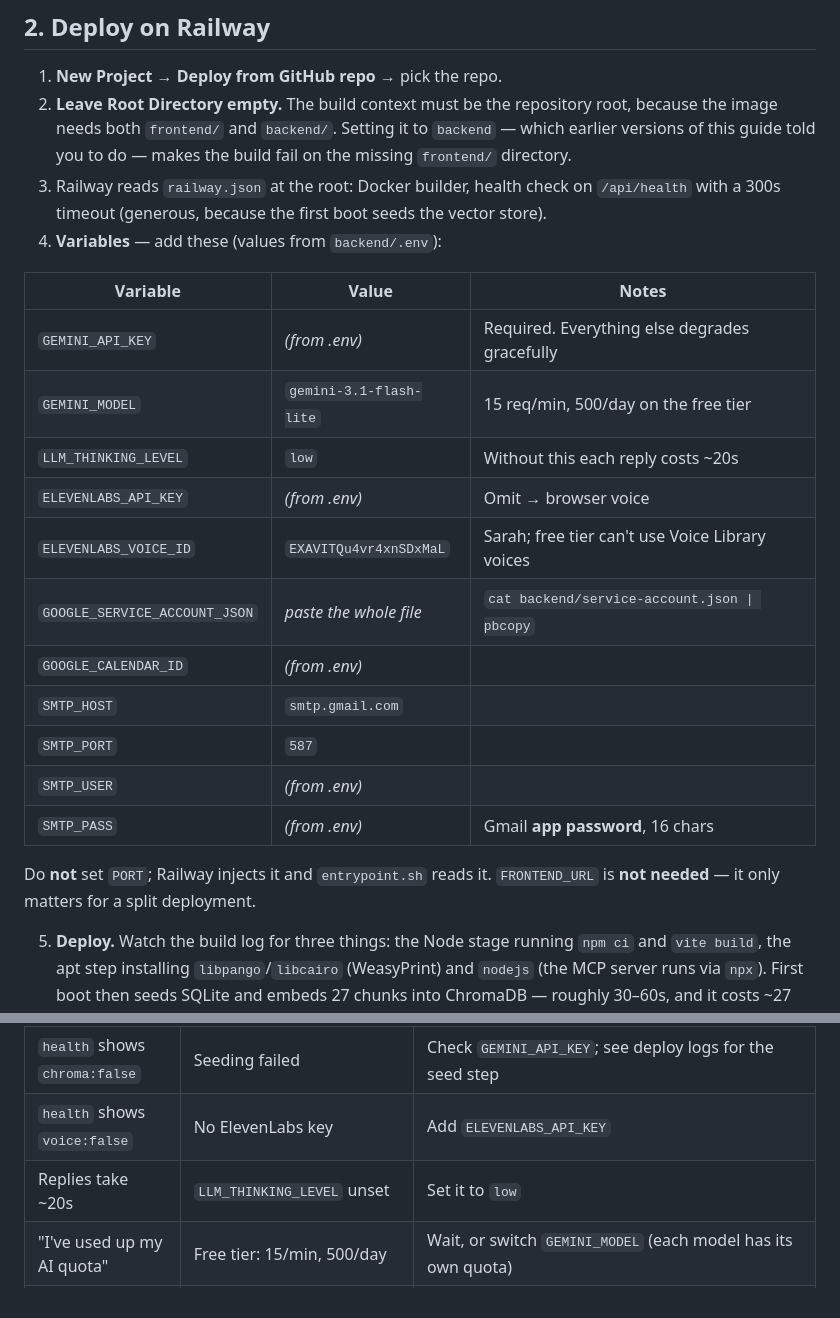
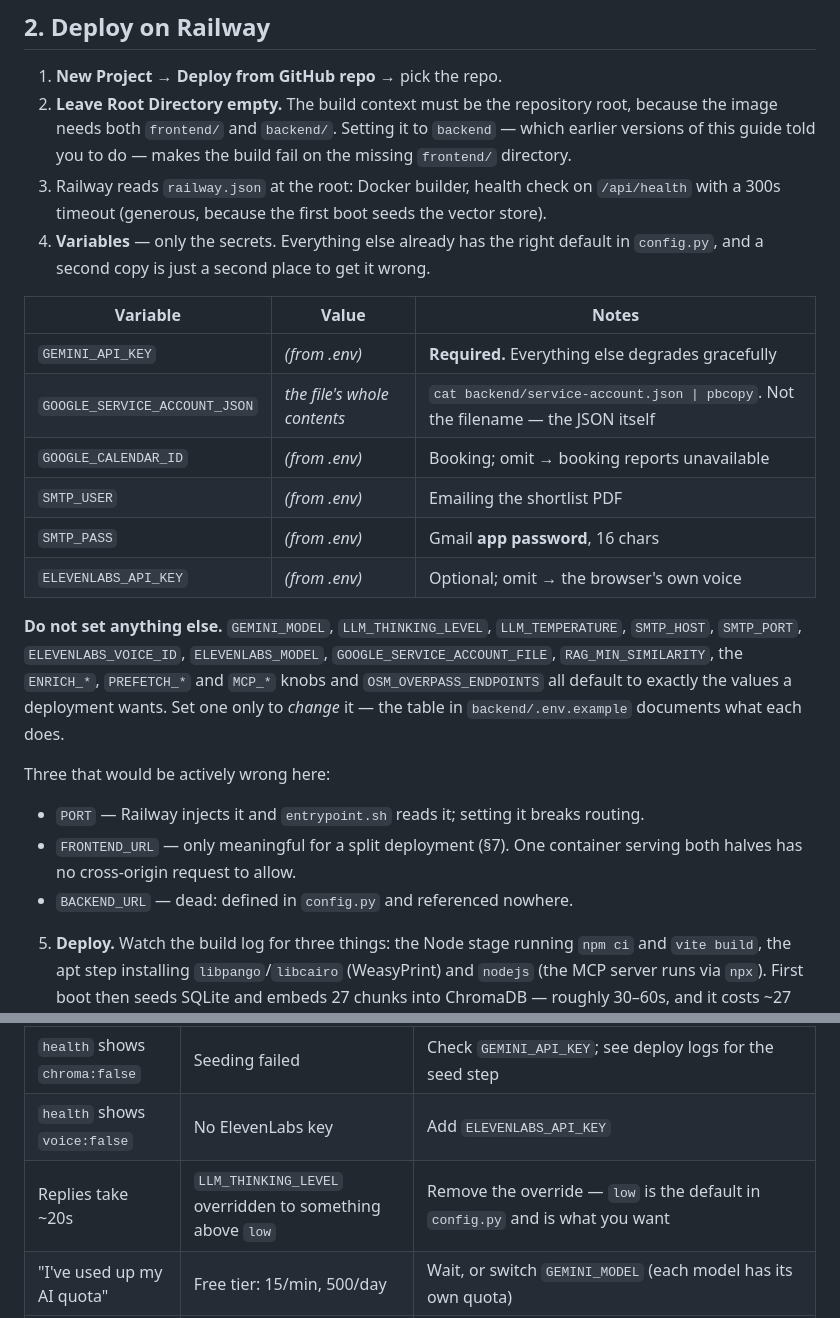
Before and after one commit to risvan1605/Property-Scout, a Markdown page: Docs/deployment.md, 2 parts joined by grey strips. Drawn GitHub-style.

Commit message:
Trim the Railway variable list to the secrets
Of the 22 variables in backend/.env, 18 restate what config.py already
defaults to, so the deployment guide was asking for a second copy of
values that cannot differ — and a second place to get them wrong. The
list is now the six that actually carry a secret or an account id.

Names three that would be actively wrong to set here: PORT (Railway
injects it), FRONTEND_URL (only meaningful for a split deployment), and
BACKEND_URL (dead — defined in config.py, referenced nowhere).

The troubleshooting row telling you to set LLM_THINKING_LEVEL=low
contradicted its own default; slow replies mean an override above `low`,
not a missing one.

Co-Authored-By: Claude Opus 5 (1M context) <noreply@anthropic.com>

```diff
--- a/Docs/deployment.md
+++ b/Docs/deployment.md
@@ -66,24 +66,32 @@ git status --short | grep -E "\.env$|service-account|voice-agent-.*\.json" && \
 3. Railway reads `railway.json` at the root: Docker builder, health check on
    `/api/health` with a 300s timeout (generous, because the first boot seeds the
    vector store).
-4. **Variables** — add these (values from `backend/.env`):
+4. **Variables** — only the secrets. Everything else already has the right
+   default in `config.py`, and a second copy is just a second place to get it
+   wrong.
 
 | Variable | Value | Notes |
 |---|---|---|
-| `GEMINI_API_KEY` | *(from .env)* | Required. Everything else degrades gracefully |
-| `GEMINI_MODEL` | `gemini-3.1-flash-lite` | 15 req/min, 500/day on the free tier |
-| `LLM_THINKING_LEVEL` | `low` | Without this each reply costs ~20s |
-| `ELEVENLABS_API_KEY` | *(from .env)* | Omit → browser voice |
-| `ELEVENLABS_VOICE_ID` | `EXAVITQu4vr4xnSDxMaL` | Sarah; free tier can't use Voice Library voices |
-| `GOOGLE_SERVICE_ACCOUNT_JSON` | *paste the whole file* | `cat backend/service-account.json \| pbcopy` |
-| `GOOGLE_CALENDAR_ID` | *(from .env)* | |
-| `SMTP_HOST` | `smtp.gmail.com` | |
-| `SMTP_PORT` | `587` | |
-| `SMTP_USER` | *(from .env)* | |
+| `GEMINI_API_KEY` | *(from .env)* | **Required.** Everything else degrades gracefully |
+| `GOOGLE_SERVICE_ACCOUNT_JSON` | *the file's whole contents* | `cat backend/service-account.json \| pbcopy`. Not the filename — the JSON itself |
+| `GOOGLE_CALENDAR_ID` | *(from .env)* | Booking; omit → booking reports unavailable |
+| `SMTP_USER` | *(from .env)* | Emailing the shortlist PDF |
 | `SMTP_PASS` | *(from .env)* | Gmail **app password**, 16 chars |
+| `ELEVENLABS_API_KEY` | *(from .env)* | Optional; omit → the browser's own voice |
 
-Do **not** set `PORT`; Railway injects it and `entrypoint.sh` reads it.
-`FRONTEND_URL` is **not needed** — it only matters for a split deployment.
+**Do not set anything else.** `GEMINI_MODEL`, `LLM_THINKING_LEVEL`,
+`LLM_TEMPERATURE`, `SMTP_HOST`, `SMTP_PORT`, `ELEVENLABS_VOICE_ID`,
+`ELEVENLABS_MODEL`, `GOOGLE_SERVICE_ACCOUNT_FILE`, `RAG_MIN_SIMILARITY`, the
+`ENRICH_*`, `PREFETCH_*` and `MCP_*` knobs and `OSM_OVERPASS_ENDPOINTS` all
+default to exactly the values a deployment wants. Set one only to *change* it —
+the table in `backend/.env.example` documents what each does.
+
+Three that would be actively wrong here:
+
+- `PORT` — Railway injects it and `entrypoint.sh` reads it; setting it breaks routing.
+- `FRONTEND_URL` — only meaningful for a split deployment (§7). One container
+  serving both halves has no cross-origin request to allow.
+- `BACKEND_URL` — dead: defined in `config.py` and referenced nowhere.
 
 5. **Deploy.** Watch the build log for three things: the Node stage running
    `npm ci` and `vite build`, the apt step installing `libpango`/`libcairo`
@@ -167,7 +175,7 @@ input. HTTPS is required for microphone access — Railway gives you that.
 | UI loads, every call 404s | Bundle built with a stale base URL | `VITE_API_URL` must be **unset** for this deployment; check `frontend/.env.development` isn't being read at build |
 | `health` shows `chroma:false` | Seeding failed | Check `GEMINI_API_KEY`; see deploy logs for the seed step |
 | `health` shows `voice:false` | No ElevenLabs key | Add `ELEVENLABS_API_KEY` |
-| Replies take ~20s | `LLM_THINKING_LEVEL` unset | Set it to `low` |
+| Replies take ~20s | `LLM_THINKING_LEVEL` overridden to something above `low` | Remove the override — `low` is the default in `config.py` and is what you want |
 | "I've used up my AI quota" | Free tier: 15/min, 500/day | Wait, or switch `GEMINI_MODEL` (each model has its own quota) |
 | TTS silent, logs show 402 | Voice Library voice on a free plan | Use a premade voice id (Sarah is the default) |
 | "Booking is temporarily unavailable" | Key or calendar sharing | Check `GOOGLE_SERVICE_ACCOUNT_JSON` parses; share the calendar with the service-account email |
```
